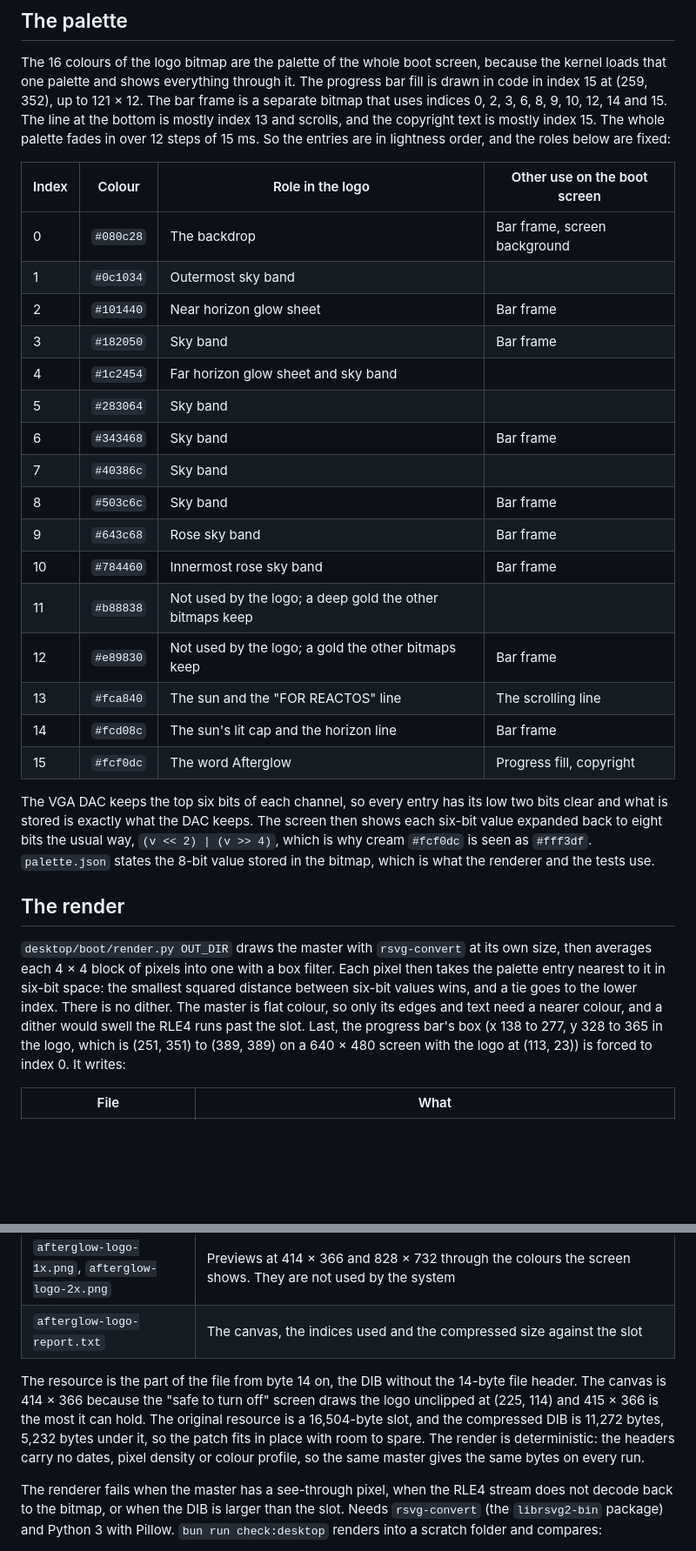
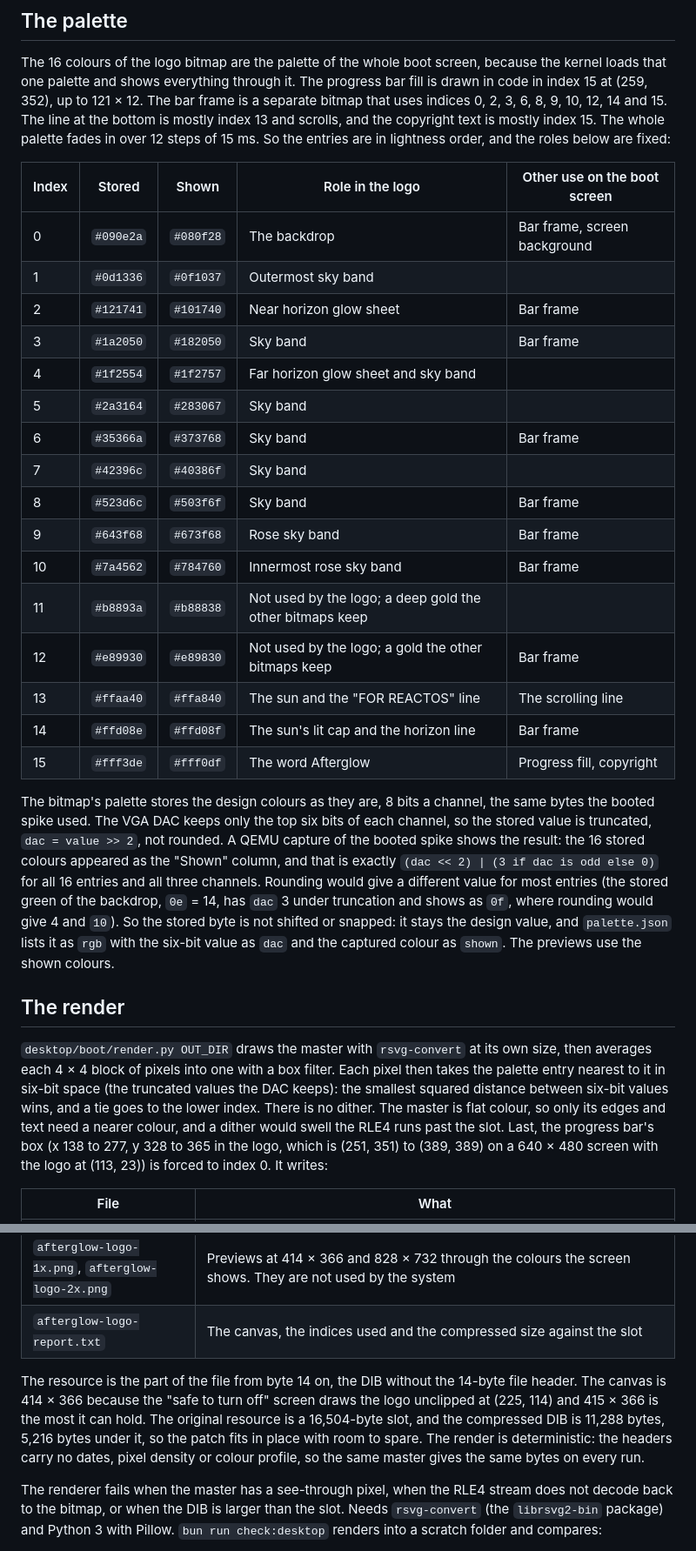
Before and after one commit to liminal-hq/afterglow-themes, a Markdown page: docs/reactos-desktop-boot.md, 2 parts joined by grey strips. Shown at 87% size. Rendered like a GitHub page; blank space fills up the shorter version.

Commit message:
fix: store the design colours in the boot logo palette
**What**
- `palette.json` and the master now carry the spike's exact 8-bit palette, which is proven to
  boot, instead of values cleared to six bits. Each entry also lists its `dac` value and the
  colour a QEMU capture of the booted screen showed.
- The rule, checked against all 16 entries: the DAC truncates to the top six bits, and the
  capture shows `(dac << 2) | (3 if dac is odd else 0)`. Backdrop `#090e2a` shows as `#080f28`.
- The bitmap palette header now matches the spike's byte for byte; the RLE4 DIB is 11,288 bytes.
- Docs replace the open six-bit question with this evidence.

Co-Authored-By: Claude Sonnet 5.5 <noreply@anthropic.com>

```diff
--- a/docs/reactos-desktop-boot.md
+++ b/docs/reactos-desktop-boot.md
@@ -16,30 +16,30 @@ The art for the ReactOS 0.4.16 kernel boot screen: the logo in the middle of the
 
 The 16 colours of the logo bitmap are the palette of the whole boot screen, because the kernel loads that one palette and shows everything through it. The progress bar fill is drawn in code in index 15 at (259, 352), up to 121 × 12. The bar frame is a separate bitmap that uses indices 0, 2, 3, 6, 8, 9, 10, 12, 14 and 15. The line at the bottom is mostly index 13 and scrolls, and the copyright text is mostly index 15. The whole palette fades in over 12 steps of 15 ms. So the entries are in lightness order, and the roles below are fixed:
 
-| Index | Colour    | Role in the logo                                         | Other use on the boot screen |
-| ----- | --------- | -------------------------------------------------------- | ---------------------------- |
-| 0     | `#080c28` | The backdrop                                             | Bar frame, screen background |
-| 1     | `#0c1034` | Outermost sky band                                       |                              |
-| 2     | `#101440` | Near horizon glow sheet                                  | Bar frame                    |
-| 3     | `#182050` | Sky band                                                 | Bar frame                    |
-| 4     | `#1c2454` | Far horizon glow sheet and sky band                      |                              |
-| 5     | `#283064` | Sky band                                                 |                              |
-| 6     | `#343468` | Sky band                                                 | Bar frame                    |
-| 7     | `#40386c` | Sky band                                                 |                              |
-| 8     | `#503c6c` | Sky band                                                 | Bar frame                    |
-| 9     | `#643c68` | Rose sky band                                            | Bar frame                    |
-| 10    | `#784460` | Innermost rose sky band                                  | Bar frame                    |
-| 11    | `#b88838` | Not used by the logo; a deep gold the other bitmaps keep |                              |
-| 12    | `#e89830` | Not used by the logo; a gold the other bitmaps keep      | Bar frame                    |
-| 13    | `#fca840` | The sun and the "FOR REACTOS" line                       | The scrolling line           |
-| 14    | `#fcd08c` | The sun's lit cap and the horizon line                   | Bar frame                    |
-| 15    | `#fcf0dc` | The word Afterglow                                       | Progress fill, copyright     |
+| Index | Stored    | Shown     | Role in the logo                                         | Other use on the boot screen |
+| ----- | --------- | --------- | -------------------------------------------------------- | ---------------------------- |
+| 0     | `#090e2a` | `#080f28` | The backdrop                                             | Bar frame, screen background |
+| 1     | `#0d1336` | `#0f1037` | Outermost sky band                                       |                              |
+| 2     | `#121741` | `#101740` | Near horizon glow sheet                                  | Bar frame                    |
+| 3     | `#1a2050` | `#182050` | Sky band                                                 | Bar frame                    |
+| 4     | `#1f2554` | `#1f2757` | Far horizon glow sheet and sky band                      |                              |
+| 5     | `#2a3164` | `#283067` | Sky band                                                 |                              |
+| 6     | `#35366a` | `#373768` | Sky band                                                 | Bar frame                    |
+| 7     | `#42396c` | `#40386f` | Sky band                                                 |                              |
+| 8     | `#523d6c` | `#503f6f` | Sky band                                                 | Bar frame                    |
+| 9     | `#643f68` | `#673f68` | Rose sky band                                            | Bar frame                    |
+| 10    | `#7a4562` | `#784760` | Innermost rose sky band                                  | Bar frame                    |
+| 11    | `#b8893a` | `#b88838` | Not used by the logo; a deep gold the other bitmaps keep |                              |
+| 12    | `#e89930` | `#e89830` | Not used by the logo; a gold the other bitmaps keep      | Bar frame                    |
+| 13    | `#ffaa40` | `#ffa840` | The sun and the "FOR REACTOS" line                       | The scrolling line           |
+| 14    | `#ffd08e` | `#ffd08f` | The sun's lit cap and the horizon line                   | Bar frame                    |
+| 15    | `#fff3de` | `#fff0df` | The word Afterglow                                       | Progress fill, copyright     |
 
-The VGA DAC keeps the top six bits of each channel, so every entry has its low two bits clear and what is stored is exactly what the DAC keeps. The screen then shows each six-bit value expanded back to eight bits the usual way, `(v << 2) | (v >> 4)`, which is why cream `#fcf0dc` is seen as `#fff3df`. `palette.json` states the 8-bit value stored in the bitmap, which is what the renderer and the tests use.
+The bitmap's palette stores the design colours as they are, 8 bits a channel, the same bytes the booted spike used. The VGA DAC keeps only the top six bits of each channel, so the stored value is truncated, `dac = value >> 2`, not rounded. A QEMU capture of the booted spike shows the result: the 16 stored colours appeared as the "Shown" column, and that is exactly `(dac << 2) | (3 if dac is odd else 0)` for all 16 entries and all three channels. Rounding would give a different value for most entries (the stored green of the backdrop, `0e` = 14, has `dac` 3 under truncation and shows as `0f`, where rounding would give 4 and `10`). So the stored byte is not shifted or snapped: it stays the design value, and `palette.json` lists it as `rgb` with the six-bit value as `dac` and the captured colour as `shown`. The previews use the shown colours.
 
 ## The render
 
-`desktop/boot/render.py OUT_DIR` draws the master with `rsvg-convert` at its own size, then averages each 4 × 4 block of pixels into one with a box filter. Each pixel then takes the palette entry nearest to it in six-bit space: the smallest squared distance between six-bit values wins, and a tie goes to the lower index. There is no dither. The master is flat colour, so only its edges and text need a nearer colour, and a dither would swell the RLE4 runs past the slot. Last, the progress bar's box (x 138 to 277, y 328 to 365 in the logo, which is (251, 351) to (389, 389) on a 640 × 480 screen with the logo at (113, 23)) is forced to index 0. It writes:
+`desktop/boot/render.py OUT_DIR` draws the master with `rsvg-convert` at its own size, then averages each 4 × 4 block of pixels into one with a box filter. Each pixel then takes the palette entry nearest to it in six-bit space (the truncated values the DAC keeps): the smallest squared distance between six-bit values wins, and a tie goes to the lower index. There is no dither. The master is flat colour, so only its edges and text need a nearer colour, and a dither would swell the RLE4 runs past the slot. Last, the progress bar's box (x 138 to 277, y 328 to 365 in the logo, which is (251, 351) to (389, 389) on a 640 × 480 screen with the logo at (113, 23)) is forced to index 0. It writes:
 
 | File                                             | What                                                                                                                                                                                  |
 | ------------------------------------------------ | ------------------------------------------------------------------------------------------------------------------------------------------------------------------------------------- |
@@ -48,7 +48,7 @@ The VGA DAC keeps the top six bits of each channel, so every entry has its low t
 | `afterglow-logo-1x.png`, `afterglow-logo-2x.png` | Previews at 414 × 366 and 828 × 732 through the colours the screen shows. They are not used by the system                                                                             |
 | `afterglow-logo-report.txt`                      | The canvas, the indices used and the compressed size against the slot                                                                                                                 |
 
-The resource is the part of the file from byte 14 on, the DIB without the 14-byte file header. The canvas is 414 × 366 because the "safe to turn off" screen draws the logo unclipped at (225, 114) and 415 × 366 is the most it can hold. The original resource is a 16,504-byte slot, and the compressed DIB is 11,272 bytes, 5,232 bytes under it, so the patch fits in place with room to spare. The render is deterministic: the headers carry no dates, pixel density or colour profile, so the same master gives the same bytes on every run.
+The resource is the part of the file from byte 14 on, the DIB without the 14-byte file header. The canvas is 414 × 366 because the "safe to turn off" screen draws the logo unclipped at (225, 114) and 415 × 366 is the most it can hold. The original resource is a 16,504-byte slot, and the compressed DIB is 11,288 bytes, 5,216 bytes under it, so the patch fits in place with room to spare. The render is deterministic: the headers carry no dates, pixel density or colour profile, so the same master gives the same bytes on every run.
 
 The renderer fails when the master has a see-through pixel, when the RLE4 stream does not decode back to the bitmap, or when the DIB is larger than the slot. Needs `rsvg-convert` (the `librsvg2-bin` package) and Python 3 with Pillow. `bun run check:desktop` renders into a scratch folder and compares:
 
```
Also changed, not shown: other parts of docs/reactos-desktop-boot.md (+2 -2 lines), README.md (+1 -1 lines), docs/images/afterglow-boot-logo.png, 6 other files.
